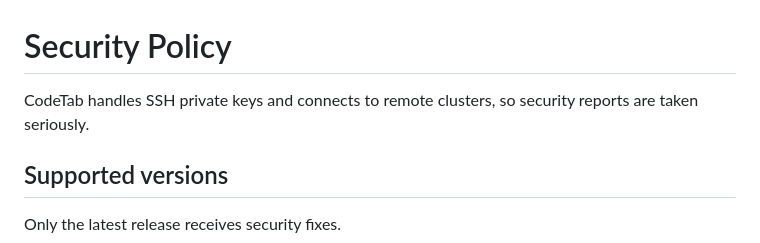
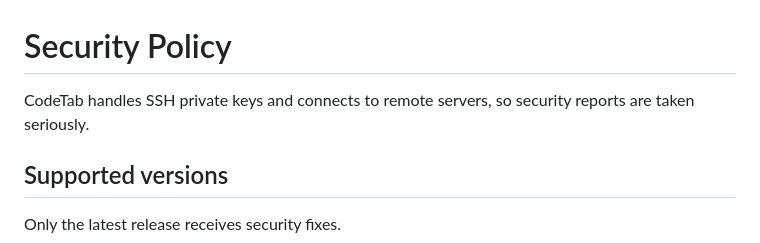
Before and after one commit to aidsuu/CodeTab, a Markdown page: SECURITY.md, the part around the change. Drawn GitHub-style.

```diff
--- a/SECURITY.md
+++ b/SECURITY.md
@@ -1,6 +1,6 @@
 # Security Policy
 
-CodeTab handles SSH private keys and connects to remote clusters, so security reports are taken seriously.
+CodeTab handles SSH private keys and connects to remote servers, so security reports are taken seriously.
 
 ## Supported versions
 
```
Also changed, not shown: CHANGELOG.md (+8 -1 lines), README.md (+8 -8 lines), docs/screenshots/01_workspace_explorer.png, docs/screenshots/02_workspace_git.png, docs/screenshots/03_connect.png, docs/screenshots/04_host_key.png, docs/screenshots/05_image_viewer.png, 10 other files.
